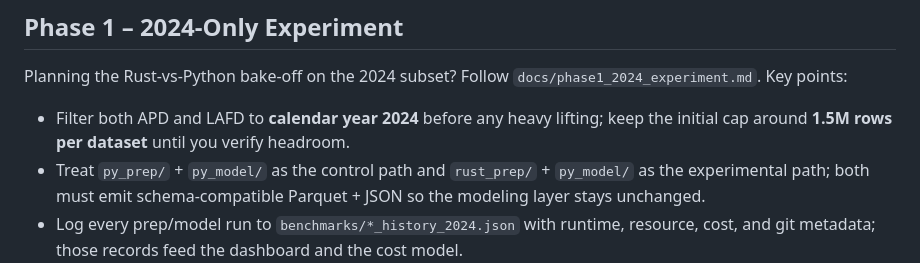
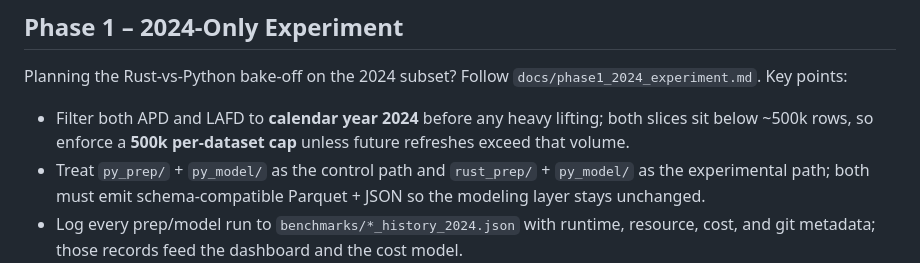
Before and after one commit to mcmanusandmcmanus/rust_pipeline, a Markdown page: README.md, the part around the change. Rendered like a GitHub page.

```diff
--- a/README.md
+++ b/README.md
@@ -52,7 +52,7 @@ If the JSON artifacts aren’t present, the dashboard shows its built-in sample
 
 Planning the Rust-vs-Python bake-off on the 2024 subset? Follow `docs/phase1_2024_experiment.md`. Key points:
 
-- Filter both APD and LAFD to **calendar year 2024** before any heavy lifting; keep the initial cap around **1.5M rows per dataset** until you verify headroom.
+- Filter both APD and LAFD to **calendar year 2024** before any heavy lifting; both slices sit below ~500k rows, so enforce a **500k per-dataset cap** unless future refreshes exceed that volume.
 - Treat `py_prep/` + `py_model/` as the control path and `rust_prep/` + `py_model/` as the experimental path; both must emit schema-compatible Parquet + JSON so the modeling layer stays unchanged.
 - Log every prep/model run to `benchmarks/*_history_2024.json` with runtime, resource, cost, and git metadata; those records feed the dashboard and the cost model.
 - Update the dashboard copy + `/api/metrics` payloads to label “2024-only experiment” and surface `pipeline_type`/`year_filter` metadata once both artifact sets exist.
```
Also changed, not shown: docs/phase1_2024_experiment.md (+5 -5 lines).
